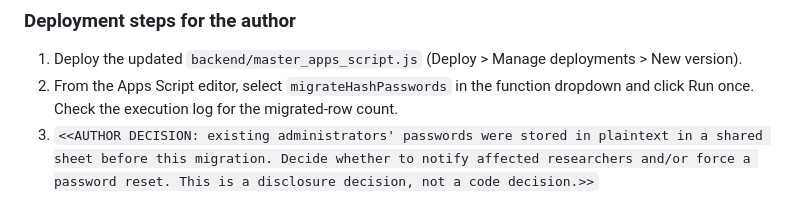
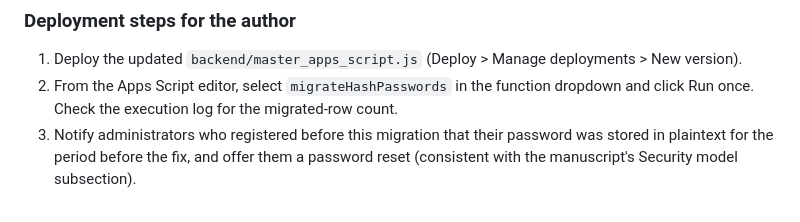
Before and after one commit to kaushalyaprabath27/traffic-survey-app, a Markdown page: docs/idempotency_and_password_hashing.md, the part around the change. GitHub-like rendering.

Commit message:
Resolve leftover AUTHOR DECISION placeholder in deployment doc
The manuscript's Security model subsection already states affected
administrators will be notified and offered a password reset once the
hashing migration runs; this doc's deployment-steps section still had
the unresolved placeholder from before that decision was made.

```diff
--- a/docs/idempotency_and_password_hashing.md
+++ b/docs/idempotency_and_password_hashing.md
@@ -56,4 +56,4 @@ The new `EventID` header is only added to *newly created* administrator spreadsh
 
 1. Deploy the updated `backend/master_apps_script.js` (Deploy > Manage deployments > New version).
 2. From the Apps Script editor, select `migrateHashPasswords` in the function dropdown and click Run once. Check the execution log for the migrated-row count.
-3. `<<AUTHOR DECISION: existing administrators' passwords were stored in plaintext in a shared sheet before this migration. Decide whether to notify affected researchers and/or force a password reset. This is a disclosure decision, not a code decision.>>`
+3. Notify administrators who registered before this migration that their password was stored in plaintext for the period before the fix, and offer them a password reset (consistent with the manuscript's Security model subsection).
```
